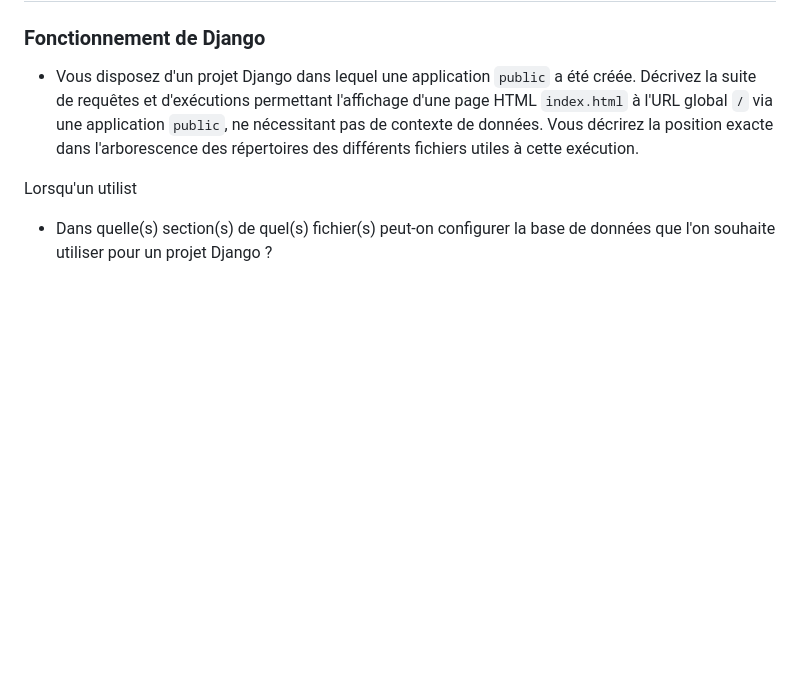
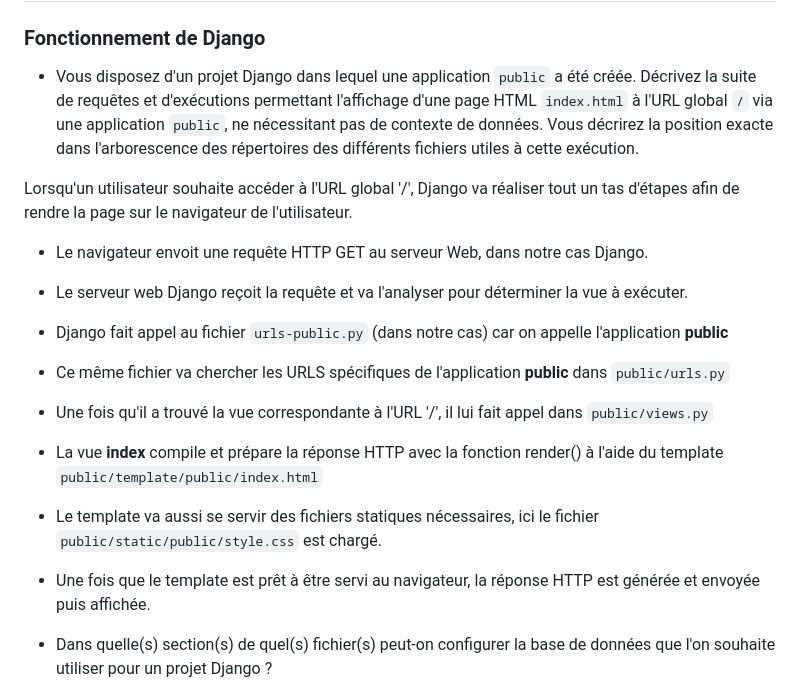
Before and after one commit to Shazbg/vroumvroum, a Markdown page: README.md, the part around the change. GitHub-like rendering; blank space fills up the shorter version.

````diff
--- a/README.md
+++ b/README.md
@@ -121,7 +121,18 @@ sudo docker volume rm **nomduvolume**
 
 - Vous disposez d'un projet Django dans lequel une application `public` a été créée. Décrivez la suite de requêtes et d'exécutions permettant l'affichage d'une page HTML `index.html` à l'URL global `/` via une application `public`, ne nécessitant pas de contexte de données. Vous décrirez la position exacte dans l'arborescence des répertoires des différents fichiers utiles à cette exécution.
 
-Lorsqu'un utilist
+Lorsqu'un utilisateur souhaite accéder à l'URL global '/', Django va réaliser tout un tas d'étapes afin de rendre la page sur le navigateur de l'utilisateur.
+
+- Le navigateur envoit une requête HTTP GET au serveur Web, dans notre cas Django.
+- Le serveur web Django reçoit la requête et va l'analyser pour déterminer la vue à exécuter.
+- Django fait appel au fichier ```urls-public.py``` (dans notre cas) car on appelle l'application **public**
+- Ce même fichier va chercher les URLS spécifiques de l'application **public** dans ```public/urls.py```
+- Une fois qu'il a trouvé la vue correspondante à l'URL '/', il lui fait appel dans ```public/views.py```
+- La vue **index** compile et prépare la réponse HTTP avec la fonction render() à l'aide du template ```public/template/public/index.html```
+- Le template va aussi se servir des fichiers statiques nécessaires, ici le fichier ```public/static/public/style.css``` est chargé.
+- Une fois que le template est prêt à être servi au navigateur, la réponse HTTP est générée et envoyée puis affichée.
+
+
 
 - Dans quelle(s) section(s) de quel(s) fichier(s) peut-on configurer la base de données que l'on souhaite utiliser pour un projet Django ?
 - Dans quel(s) fichier(s) peut-on configurer le fichier de paramètres que l'on souhaite faire utiliser par le projet Django ? Si plusieurs fichers sont à mentionner, expliquez le rôle de chaque fichier.
````
